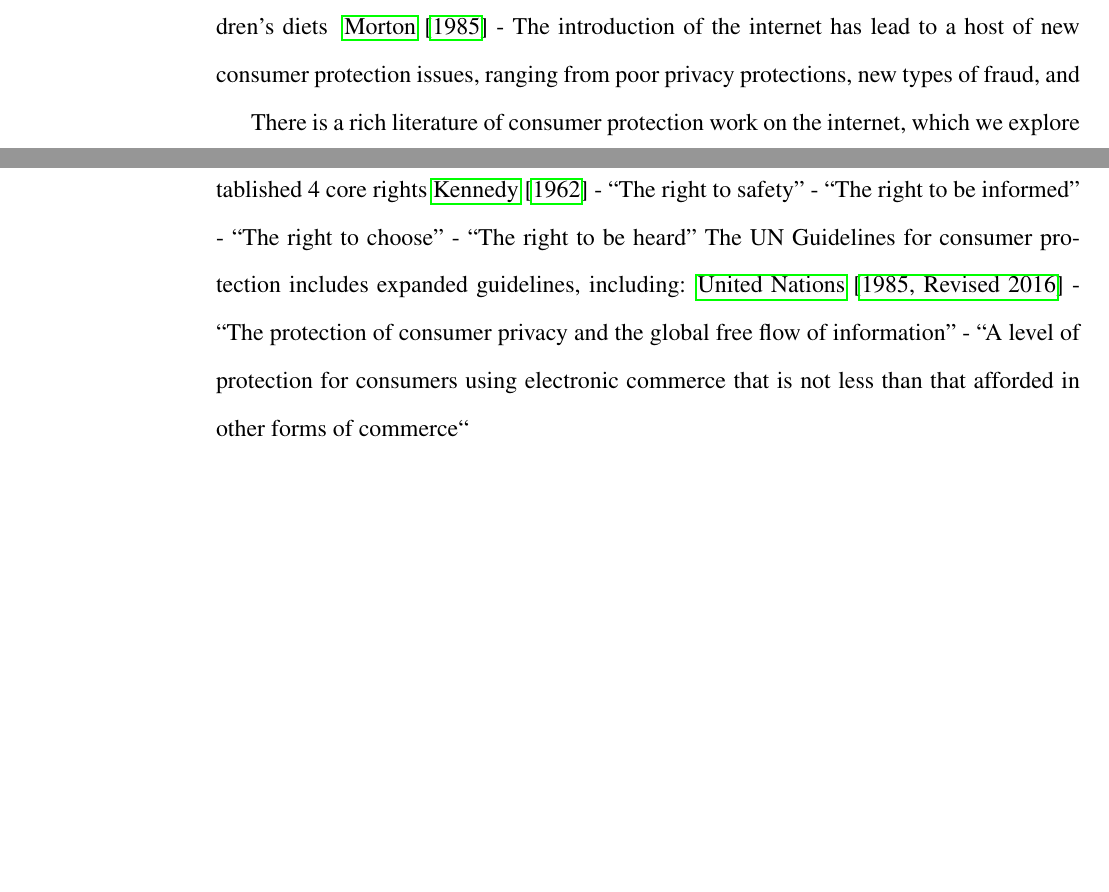
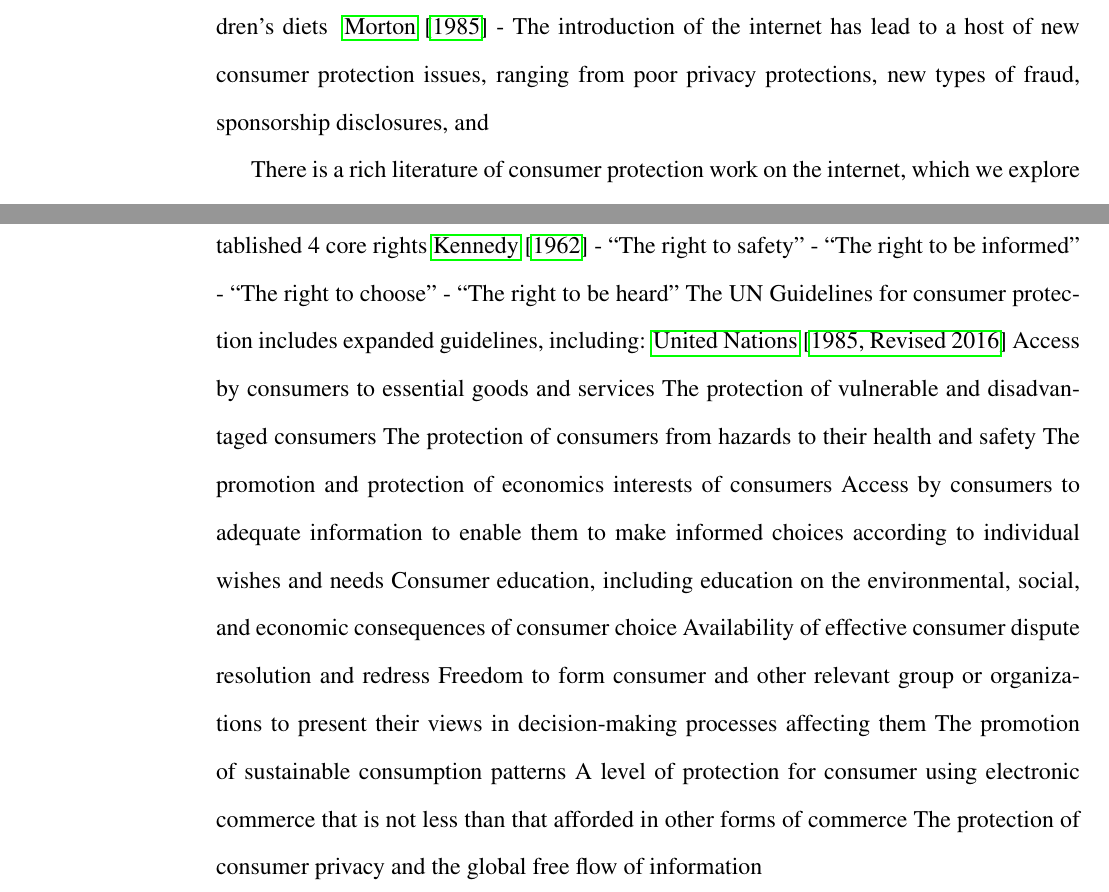
Before and after one commit to rbamos/Dissertation, a LaTeX thesis (main.tex, which reads abstract.tex, chapters/introduction/background.tex, chapters/introduction/main.tex): two parts of pages 13 and 14 of 89 before the commit and two parts of pages 14 and 15 of 90 after it, joined at a grey line, cut so that both start at the same text, the shorter picture padded with empty space. Compiled offline with pdfLaTeX; a LaTeX package or settings file that is missing is left out.

Commit message:
minor tweaks

```diff
--- a/abstract.tex
+++ b/abstract.tex
@@ -0,0 +1,7 @@
+
+
+With the development of any new communications technology, new threats to consumers have emerged. As the internet has matured, it too has become host to numerous hazards for consumers. In this work, we study the impact of internet systems on two consumer protection issues: consumers' right to privacy and consumers' right to be informed. We present two studies: one of website privacy policies and one of reviews on yelp. By taking a longitudinal approach, we demonstrate that consumer protection issues are moving targets -- these issues exist in an evolving landscape.
+
+In our work on privacy policies, we collected and curated a dataset of over 1M privacy policies. Our analyses of the data paint a troubling picture of the transparency and accessibility of privacy policies. By comparing the occurrence of tracking-related terminology in our dataset to prior web privacy measurements, we find that privacy policies have consistently failed to disclose the presence of common tracking technologies and third parties. We also find that over the last twenty years privacy policies have become even more difficult to read, doubling in length and increasing a full grade in the median reading level. Our data indicate that self-regulation for first-party websites has stagnated, while self-regulation for third parties has increased but is dominated by online advertising trade associations. Finally, we contribute to the literature on privacy regulation by demonstrating the historic impact of the GDPR on privacy policies.
+
+In our work on reviews, we collected three datasets, each representing a unique cross-section of the review landscape, totalling over 12.5M reviews. Our first dataset provides an eight year comparison, our second provides finer grained comparison over one year, concentrated in a single region, and our third provides a four month perspective of a random sampling of zipcodes, stratified by both population density and income. We focus our analysis primiarly on ``reclassification,'' wherein a platform changes its filtering decision for a review. We find that reviews routinely move between Yelp's two main classifier classes (``Recommended'' and ``Not Recommended''), and authors' reviews tend to move as a group between classes. Some reviews move multiple times: we observed up to five reclassifications in eleven months. Our data suggests demographic disparities in reclassifications, with more changes in lower density and low-middle income areas. Because our web crawls coincided with the COVID-19 pandemic, our data also allowed limited exploration of the impact of mask policies and discussions on reviews.
--- a/chapters/introduction/background.tex
+++ b/chapters/introduction/background.tex
@@ -6,10 +6,17 @@ Origins of Consumer Protection date back to JFK's ``Consumer bill of rights'' sp
 - ``The right to choose''
 - ``The right to be heard''
 The UN Guidelines for consumer protection includes expanded guidelines, including: \cite{un2003conpro}
-- ``The  protection  of  consumer  privacy  and  the  global  free  flow  of
-information''
-- ``A  level  of  protection  for  consumers  using  electronic  commerce  that is not less than that afforded in other forms of commerce``
-%- ``Freedom to form consumer and other relevant groups or organizations and the opportunity of such organizations to present their views in decision-making processes affecting them''
+Access by consumers to essential goods and services
+The protection of vulnerable and disadvantaged consumers
+The protection of consumers from hazards to their health and safety
+The promotion and protection of economics interests of consumers
+Access by consumers to adequate information to enable them to make informed choices  according to individual wishes and needs
+Consumer education, including education on the environmental, social, and economic consequences of consumer choice
+Availability of effective consumer dispute resolution and redress
+Freedom to form consumer and other relevant group or organizations to present their views in decision-making processes affecting them
+The promotion of sustainable consumption patterns
+A level of protection for consumer using electronic commerce that is not less than that afforded in other forms of commerce
+The protection of consumer privacy and the global free flow of information
 
 
 Consumer protection and other web issues
--- a/chapters/introduction/main.tex
+++ b/chapters/introduction/main.tex
@@ -9,7 +9,7 @@ Since 1914, advancements in communications technology have introduced novel risk
 - Postal mail scams ~\cite{uspismailfraud}
 - Phone scamming? ~\cite{ftcphonescams}
 - Television's influence on children's diets ~\cite{morton1985television}
-- The introduction of the internet has lead to a host of new consumer protection issues, ranging from poor privacy protections, new types of fraud, and
+- The introduction of the internet has lead to a host of new consumer protection issues, ranging from poor privacy protections, new types of fraud, sponsorship disclosures, and
 
 There is a rich literature of consumer protection work on the internet, which we explore in greater depth in Chapter \ref{ch:background}.
 
```
